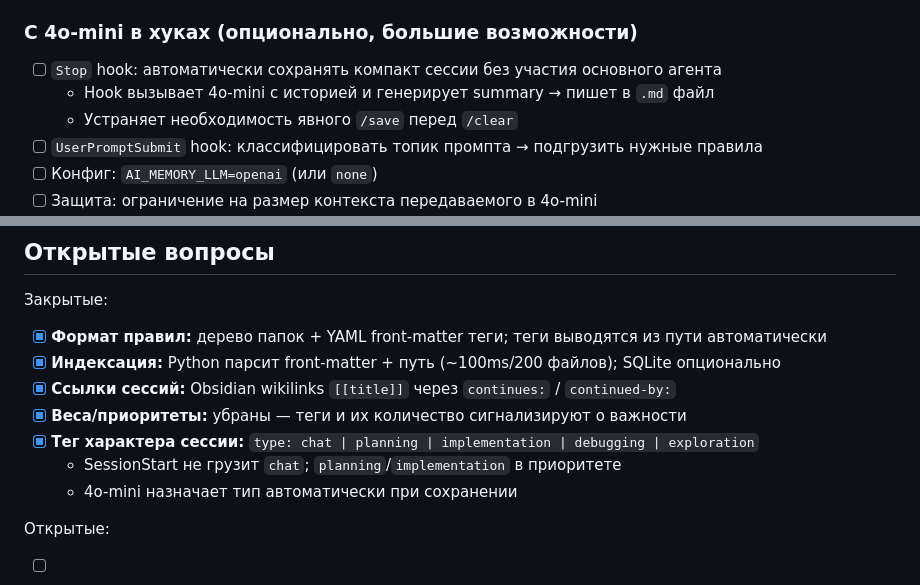
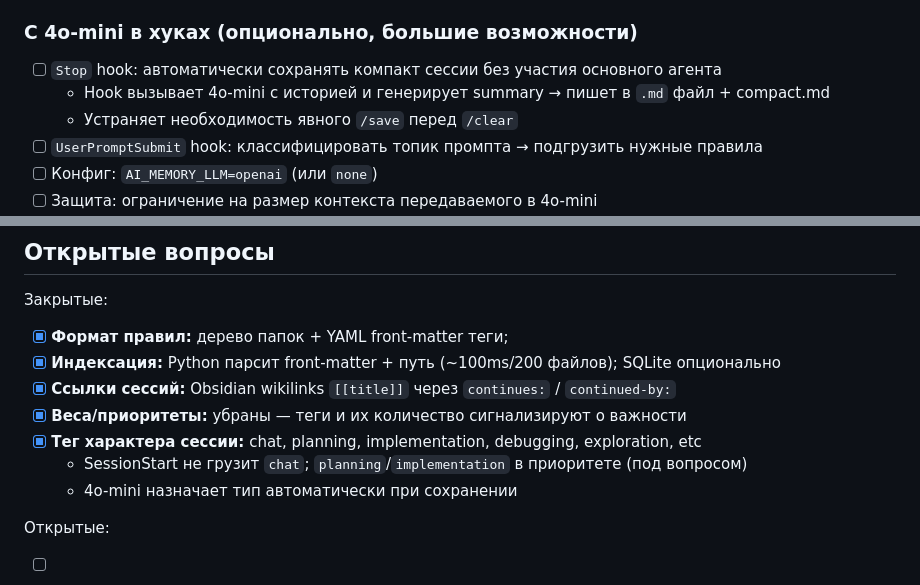
Before and after one commit to dankinsoid/ai-memory, a Markdown page: TODO.md, 2 parts joined by grey strips. Rendered like a GitHub page.

Commit message:
fix: clarify session type tags and remove redundant details in rules format

```diff
--- a/TODO.md
+++ b/TODO.md
@@ -157,7 +157,7 @@ continued-by: [[2025-03-12 MCP rewrite]]
 ### С 4o-mini в хуках (опционально, большие возможности)
 
 - [ ] `Stop` hook: автоматически сохранять компакт сессии без участия основного агента
-  - Hook вызывает 4o-mini с историей и генерирует summary → пишет в `.md` файл
+  - Hook вызывает 4o-mini с историей и генерирует summary → пишет в `.md` файл + compact.md
   - Устраняет необходимость явного `/save` перед `/clear`
 - [ ] `UserPromptSubmit` hook: классифицировать топик промпта → подгрузить нужные правила
 - [ ] Конфиг: `AI_MEMORY_LLM=openai` (или `none`)
@@ -203,12 +203,12 @@ continued-by: [[2025-03-12 MCP rewrite]]
 ## Открытые вопросы
 
 Закрытые:
-- [x] **Формат правил:** дерево папок + YAML front-matter теги; теги выводятся из пути автоматически
+- [x] **Формат правил:** дерево папок + YAML front-matter теги;
 - [x] **Индексация:** Python парсит front-matter + путь (~100ms/200 файлов); SQLite опционально
 - [x] **Ссылки сессий:** Obsidian wikilinks `[[title]]` через `continues:` / `continued-by:`
 - [x] **Веса/приоритеты:** убраны — теги и их количество сигнализируют о важности
-- [x] **Тег характера сессии:** `type: chat | planning | implementation | debugging | exploration`
-  - SessionStart не грузит `chat`; `planning`/`implementation` в приоритете
+- [x] **Тег характера сессии:** chat, planning, implementation, debugging, exploration, etc
+  - SessionStart не грузит `chat`; `planning`/`implementation` в приоритете (под вопросом)
   - 4o-mini назначает тип автоматически при сохранении
 
 Открытые:
```
